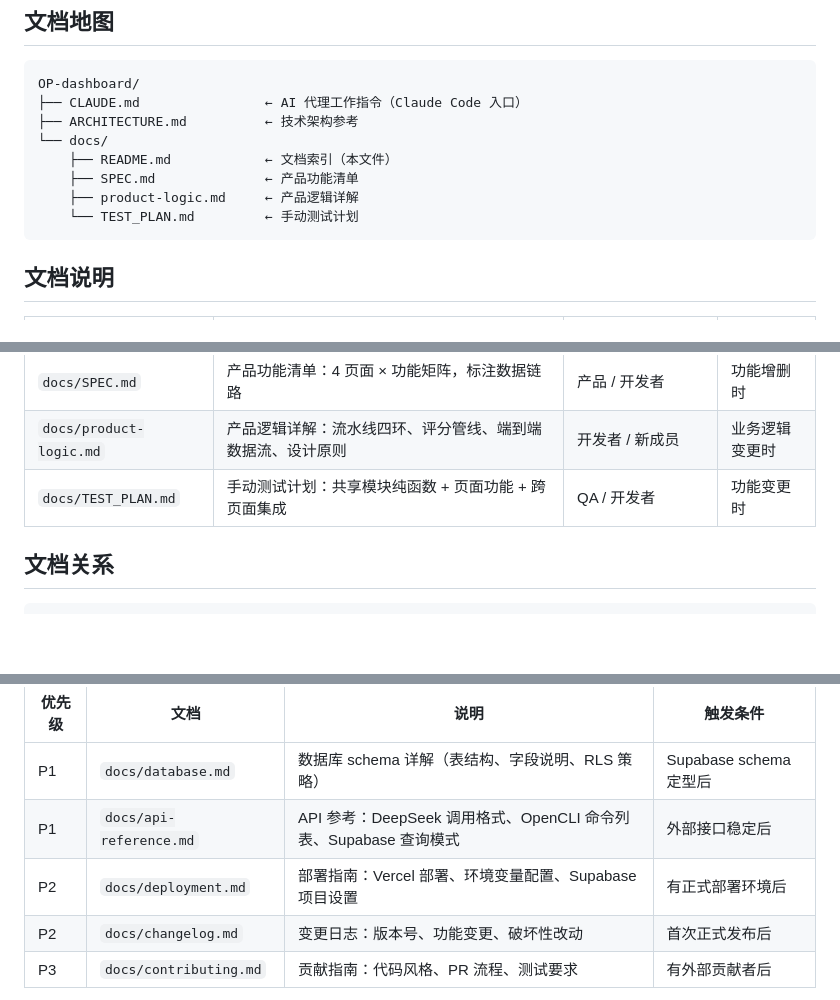
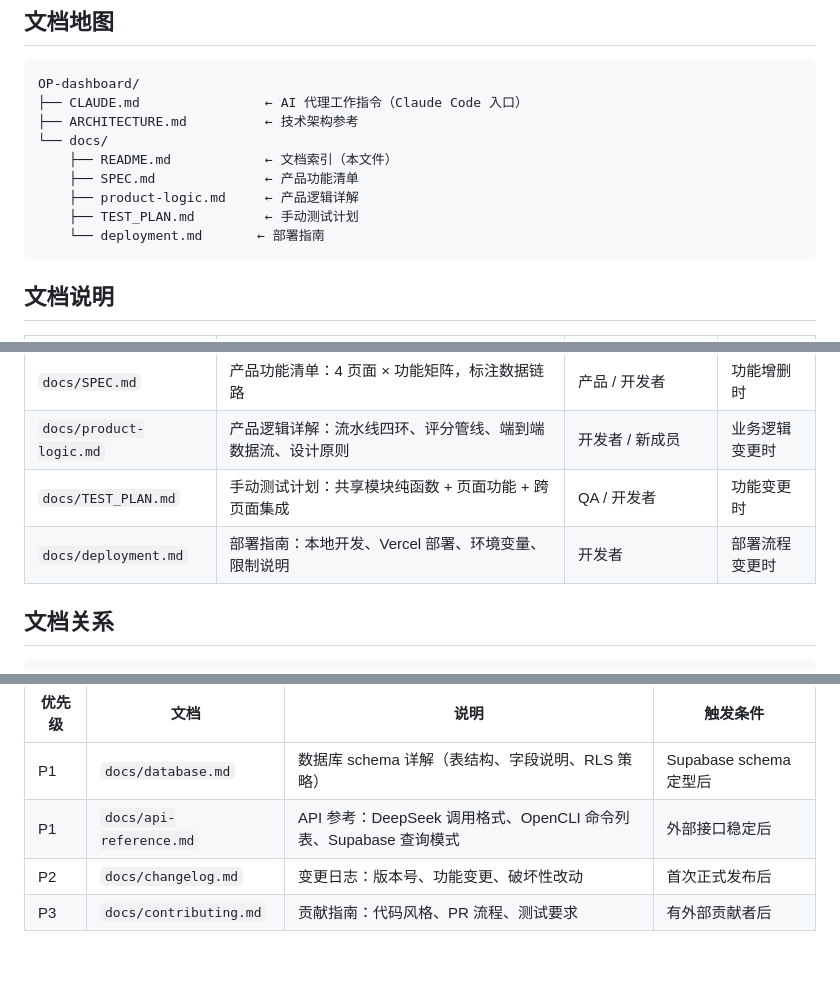
Before and after one commit to TelyAgent/Twitter-OP-dashboard, a Markdown page: docs/README.md, 3 parts joined by grey strips. Drawn GitHub-style; blank space fills up the shorter version.

Commit message:
docs: add deployment guide, update index
Co-Authored-By: Claude Opus 4.7 <noreply@anthropic.com>

````diff
--- a/docs/README.md
+++ b/docs/README.md
@@ -12,7 +12,8 @@ OP-dashboard/
     ├── README.md            ← 文档索引（本文件）
     ├── SPEC.md              ← 产品功能清单
     ├── product-logic.md     ← 产品逻辑详解
-    └── TEST_PLAN.md         ← 手动测试计划
+    ├── TEST_PLAN.md         ← 手动测试计划
+    └── deployment.md       ← 部署指南
 ```
 
 ## 文档说明
@@ -24,6 +25,7 @@ OP-dashboard/
 | `docs/SPEC.md` | 产品功能清单：4 页面 × 功能矩阵，标注数据链路 | 产品 / 开发者 | 功能增删时 |
 | `docs/product-logic.md` | 产品逻辑详解：流水线四环、评分管线、端到端数据流、设计原则 | 开发者 / 新成员 | 业务逻辑变更时 |
 | `docs/TEST_PLAN.md` | 手动测试计划：共享模块纯函数 + 页面功能 + 跨页面集成 | QA / 开发者 | 功能变更时 |
+| `docs/deployment.md` | 部署指南：本地开发、Vercel 部署、环境变量、限制说明 | 开发者 | 部署流程变更时 |
 
 ## 文档关系
 
@@ -65,7 +67,6 @@ docs/TEST_PLAN.md ─── 测试计划 ──→ docs/SPEC.md（测试项来
 |--------|------|------|----------|
 | P1 | `docs/database.md` | 数据库 schema 详解（表结构、字段说明、RLS 策略） | Supabase schema 定型后 |
 | P1 | `docs/api-reference.md` | API 参考：DeepSeek 调用格式、OpenCLI 命令列表、Supabase 查询模式 | 外部接口稳定后 |
-| P2 | `docs/deployment.md` | 部署指南：Vercel 部署、环境变量配置、Supabase 项目设置 | 有正式部署环境后 |
 | P2 | `docs/changelog.md` | 变更日志：版本号、功能变更、破坏性改动 | 首次正式发布后 |
 | P3 | `docs/contributing.md` | 贡献指南：代码风格、PR 流程、测试要求 | 有外部贡献者后 |
 
````
Also changed, not shown: docs/deployment.md (added, +36 -0 lines).
